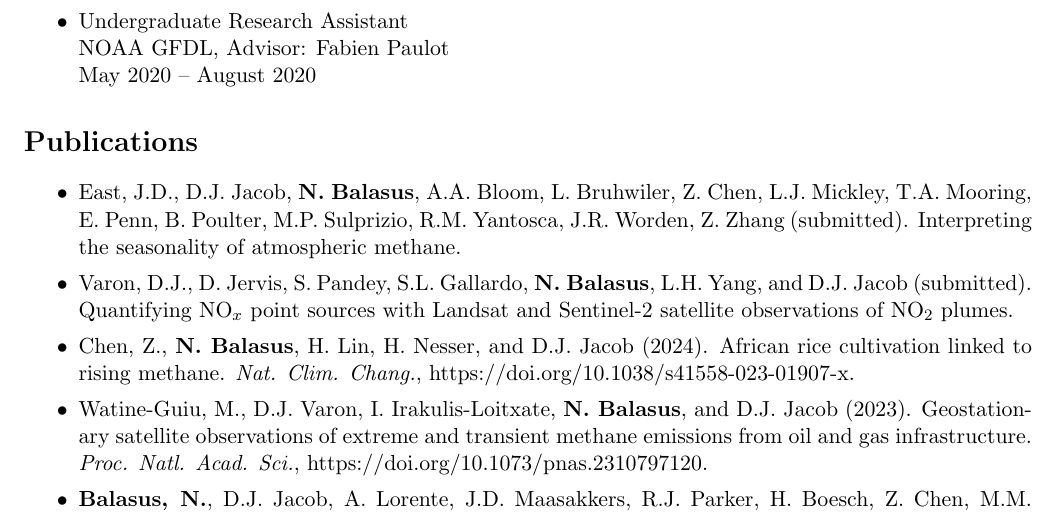
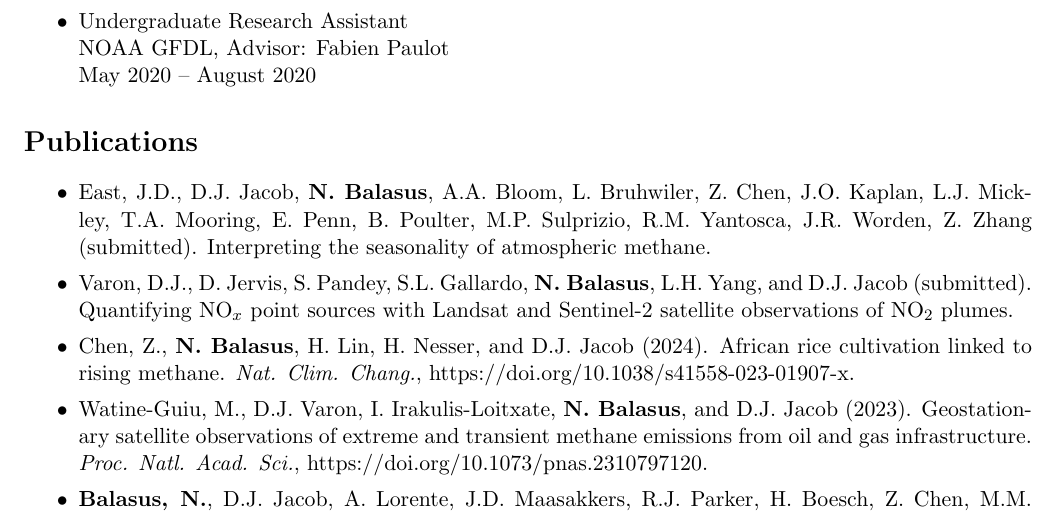
Before and after one commit to nicholasbalasus/nicholasbalasus.github.io, a LaTeX CV (assets/cv.tex): part of page 1 of 3, cut so that both start at the same text. Compiled offline with pdfLaTeX.

Commit message:
Update cv.tex

```diff
--- a/assets/cv.tex
+++ b/assets/cv.tex
@@ -43,7 +43,7 @@
 \section*{Publications}
 \begin{itemize}
     \itemsep0em
-    \item East, J.D., D.J. Jacob, \textbf{N. Balasus}, A.A. Bloom, L. Bruhwiler, Z. Chen, L.J. Mickley, T.A. Mooring, E. Penn, B. Poulter, M.P. Sulprizio, R.M. Yantosca, J.R. Worden, Z. Zhang (submitted). Interpreting the seasonality of atmospheric methane.
+    \item East, J.D., D.J. Jacob, \textbf{N. Balasus}, A.A. Bloom, L. Bruhwiler, Z. Chen, J.O. Kaplan, L.J. Mickley, T.A. Mooring, E. Penn, B. Poulter, M.P. Sulprizio, R.M. Yantosca, J.R. Worden, Z. Zhang (submitted). Interpreting the seasonality of atmospheric methane.
     \item Varon, D.J., D. Jervis, S. Pandey, S.L. Gallardo, \textbf{N. Balasus}, L.H. Yang, and D.J. Jacob (submitted). Quantifying NO$_x$ point sources with Landsat and Sentinel-2 satellite observations of NO$_2$ plumes.
     \item Chen, Z., \textbf{N. Balasus}, H. Lin, H. Nesser, and D.J. Jacob (2024). African rice cultivation linked to rising methane. \textit{Nat. Clim. Chang.}, \href{https://doi.org/10.1038/s41558-023-01907-x}{https://doi.org/10.1038/s41558-023-01907-x}.
     \item Watine-Guiu, M., D.J. Varon, I. Irakulis-Loitxate, \textbf{N. Balasus}, and D.J. Jacob (2023). Geostationary satellite observations of extreme and transient methane emissions from oil and gas infrastructure. \textit{Proc. Natl. Acad. Sci.}, \href{https://doi.org/10.1073/pnas.2310797120}{https://doi.org/10.1073/pnas.2310797120}.
```
